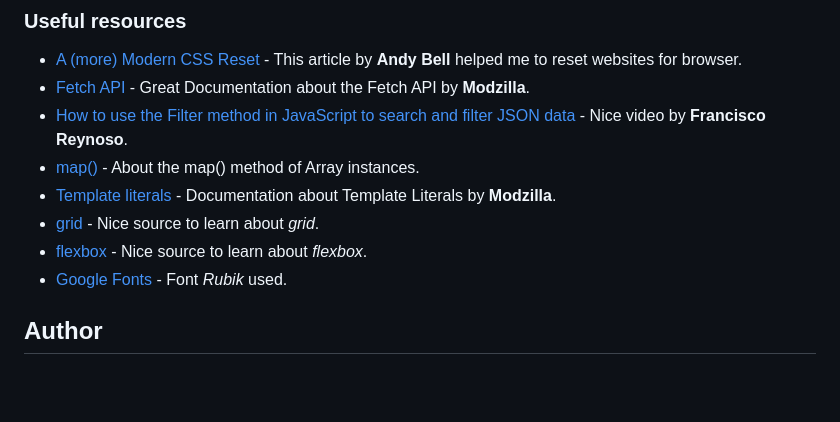
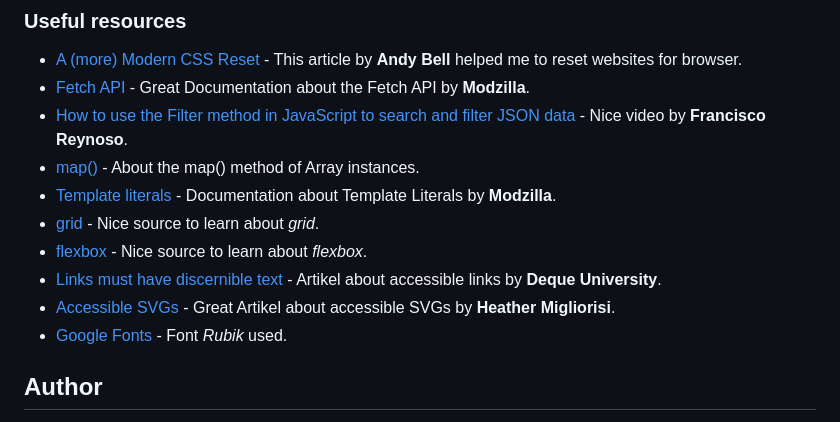
Before and after one commit to daHatta/fem-time-tracking-dashboard, a Markdown page: README.md, the part around the change. GitHub-like rendering; blank space fills up the shorter version.

```diff
--- a/README.md
+++ b/README.md
@@ -113,6 +113,8 @@ I will definitely look out for more challenges where JavaScript is involved.
 - [Template literals](https://developer.mozilla.org/en-US/docs/Web/JavaScript/Reference/Template_literals) - Documentation about Template Literals by **Modzilla**.
 - [grid](https://developer.mozilla.org/en-US/docs/Web/CSS/grid) - Nice source to learn about _grid_.
 - [flexbox](https://developer.mozilla.org/en-US/docs/Learn/CSS/CSS_layout/Flexbox) - Nice source to learn about _flexbox_.
+- [Links must have discernible text](https://dequeuniversity.com/rules/axe/4.6/link-name) - Artikel about accessible links by **Deque University**.
+- [Accessible SVGs](https://css-tricks.com/accessible-svgs/) - Great Artikel about accessible SVGs by **Heather Migliorisi**.
 - [Google Fonts](https://fonts.google.com/specimen/Rubik) - Font _Rubik_ used.
 
 ## Author
```
